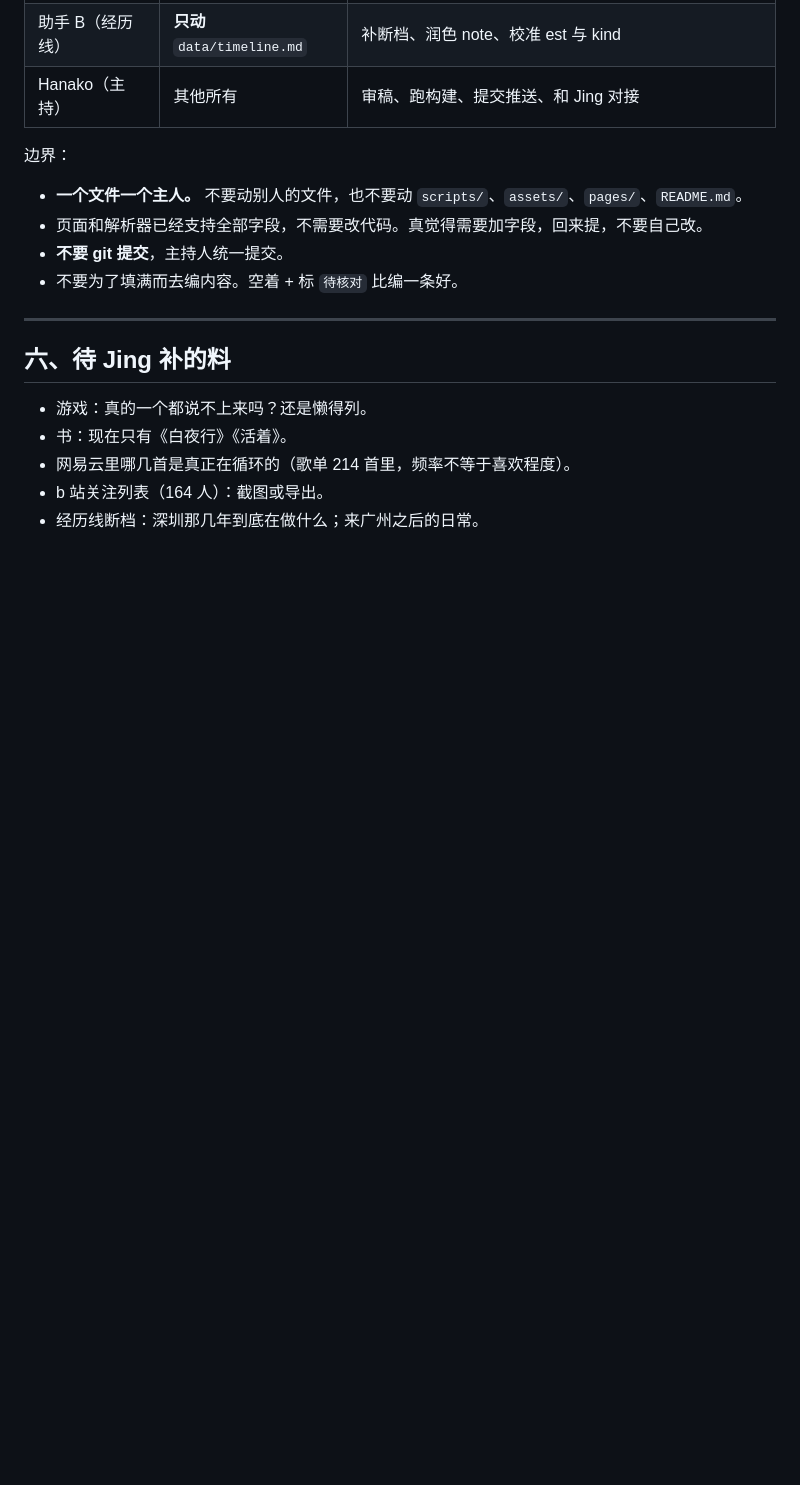
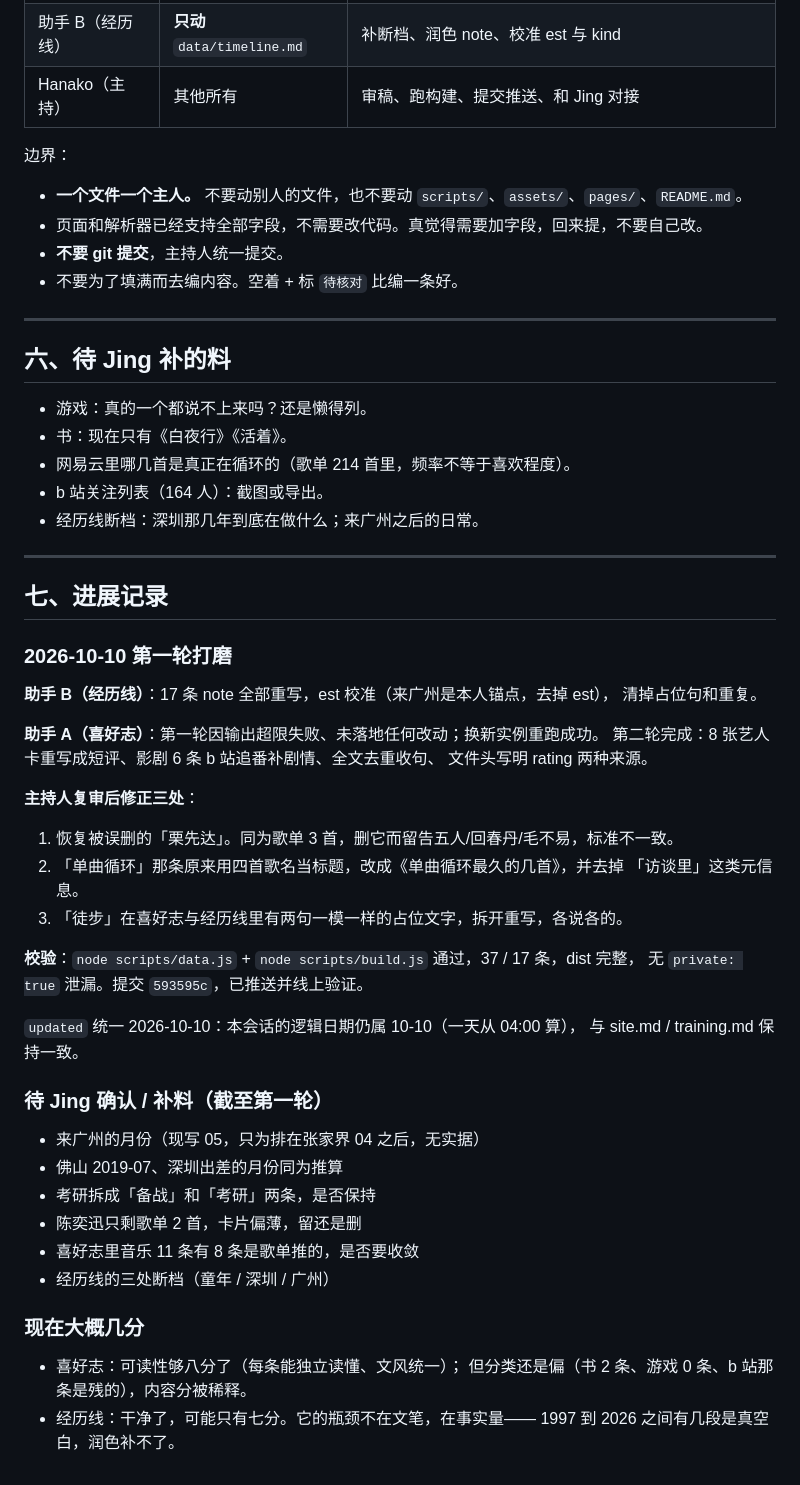
Before and after one commit to Jing-181/jing-portfolio, a Markdown page: portfolio-docs/volumes/brief.md, the part around the change. GitHub-like rendering; blank space fills up the shorter version.

Commit message:
docs: 任务书补第一轮打磨的进展记录与待确认项

```diff
--- a/portfolio-docs/volumes/brief.md
+++ b/portfolio-docs/volumes/brief.md
@@ -113,3 +113,45 @@ portfolio-docs/volumes/raw/
 - 网易云里哪几首是真正在循环的（歌单 214 首里，频率不等于喜欢程度）。
 - b 站关注列表（164 人）：截图或导出。
 - 经历线断档：深圳那几年到底在做什么；来广州之后的日常。
+
+---
+
+## 七、进展记录
+
+### 2026-10-10 第一轮打磨
+
+**助手 B（经历线）**：17 条 note 全部重写，est 校准（来广州是本人锚点，去掉 est），
+清掉占位句和重复。
+
+**助手 A（喜好志）**：第一轮因输出超限失败、未落地任何改动；换新实例重跑成功。
+第二轮完成：8 张艺人卡重写成短评、影剧 6 条 b 站追番补剧情、全文去重收句、
+文件头写明 rating 两种来源。
+
+**主持人复审后修正三处**：
+
+1. 恢复被误删的「栗先达」。同为歌单 3 首，删它而留告五人/回春丹/毛不易，标准不一致。
+2. 「单曲循环」那条原来用四首歌名当标题，改成《单曲循环最久的几首》，并去掉
+   「访谈里」这类元信息。
+3. 「徒步」在喜好志与经历线里有两句一模一样的占位文字，拆开重写，各说各的。
+
+**校验**：`node scripts/data.js` + `node scripts/build.js` 通过，37 / 17 条，dist 完整，
+无 `private: true` 泄漏。提交 `593595c`，已推送并线上验证。
+
+`updated` 统一 2026-10-10：本会话的逻辑日期仍属 10-10（一天从 04:00 算），
+与 site.md / training.md 保持一致。
+
+### 待 Jing 确认 / 补料（截至第一轮）
+
+- 来广州的月份（现写 05，只为排在张家界 04 之后，无实据）
+- 佛山 2019-07、深圳出差的月份同为推算
+- 考研拆成「备战」和「考研」两条，是否保持
+- 陈奕迅只剩歌单 2 首，卡片偏薄，留还是删
+- 喜好志里音乐 11 条有 8 条是歌单推的，是否要收敛
+- 经历线的三处断档（童年 / 深圳 / 广州）
+
+### 现在大概几分
+
+- 喜好志：可读性够八分了（每条能独立读懂、文风统一）；
+  但分类还是偏（书 2 条、游戏 0 条、b 站那条是残的），内容分被稀释。
+- 经历线：干净了，可能只有七分。它的瓶颈不在文笔，在事实量——
+  1997 到 2026 之间有几段是真空白，润色补不了。
```
